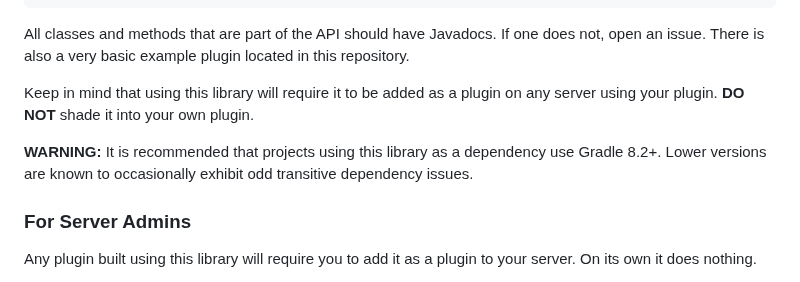
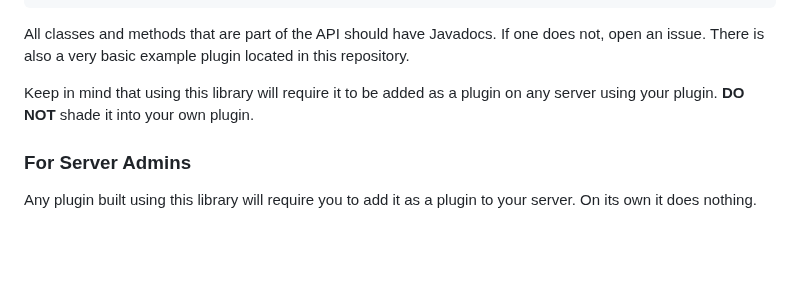
Before and after one commit to alpine-network/alpine-core, a Markdown page: README.md, the part around the change. Drawn GitHub-style; blank space fills up the shorter version.

```diff
--- a/README.md
+++ b/README.md
@@ -70,8 +70,6 @@ All classes and methods that are part of the API should have Javadocs. If one do
 
 Keep in mind that using this library will require it to be added as a plugin on any server using your plugin. **DO NOT** shade it into your own plugin.
 
-**WARNING:** It is recommended that projects using this library as a dependency use Gradle 8.2+. Lower versions are known to occasionally exhibit odd transitive dependency issues.
-
 ### For Server Admins
 Any plugin built using this library will require you to add it as a plugin to your server. On its own it does nothing.
 
```
